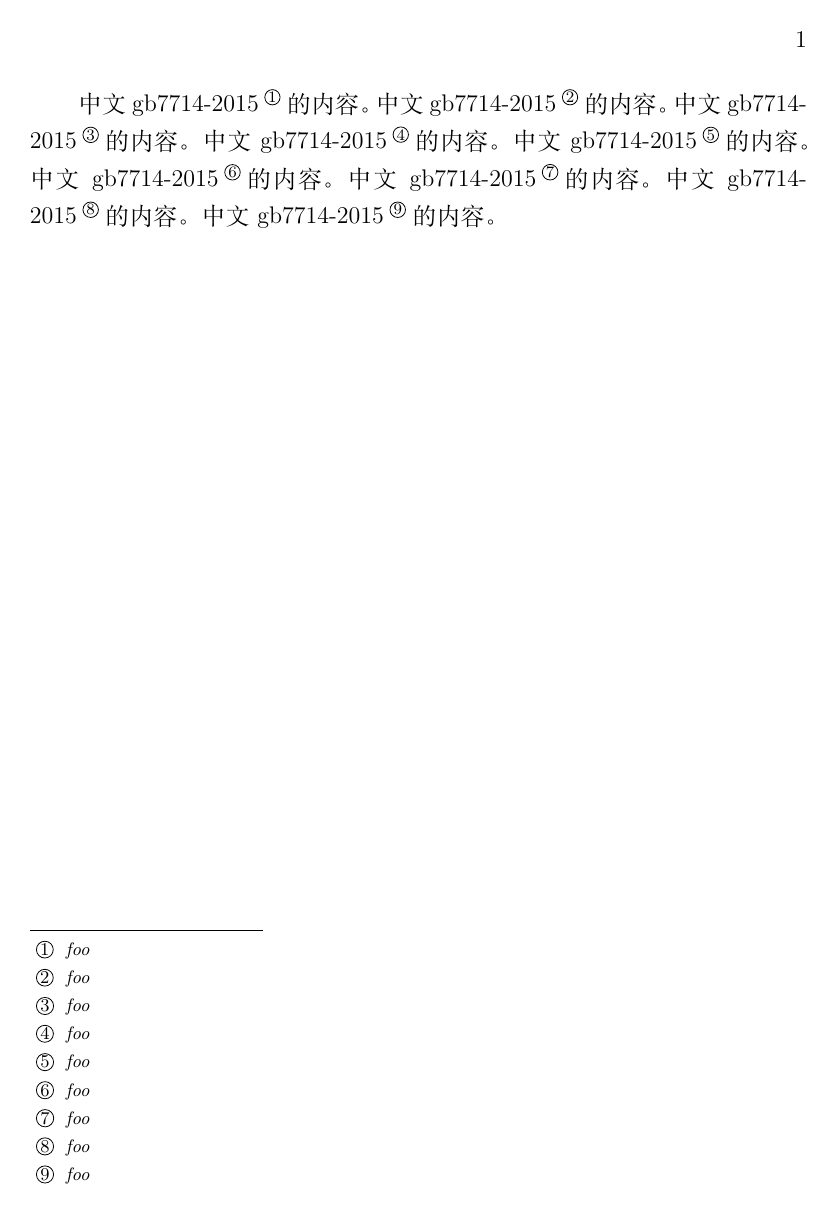
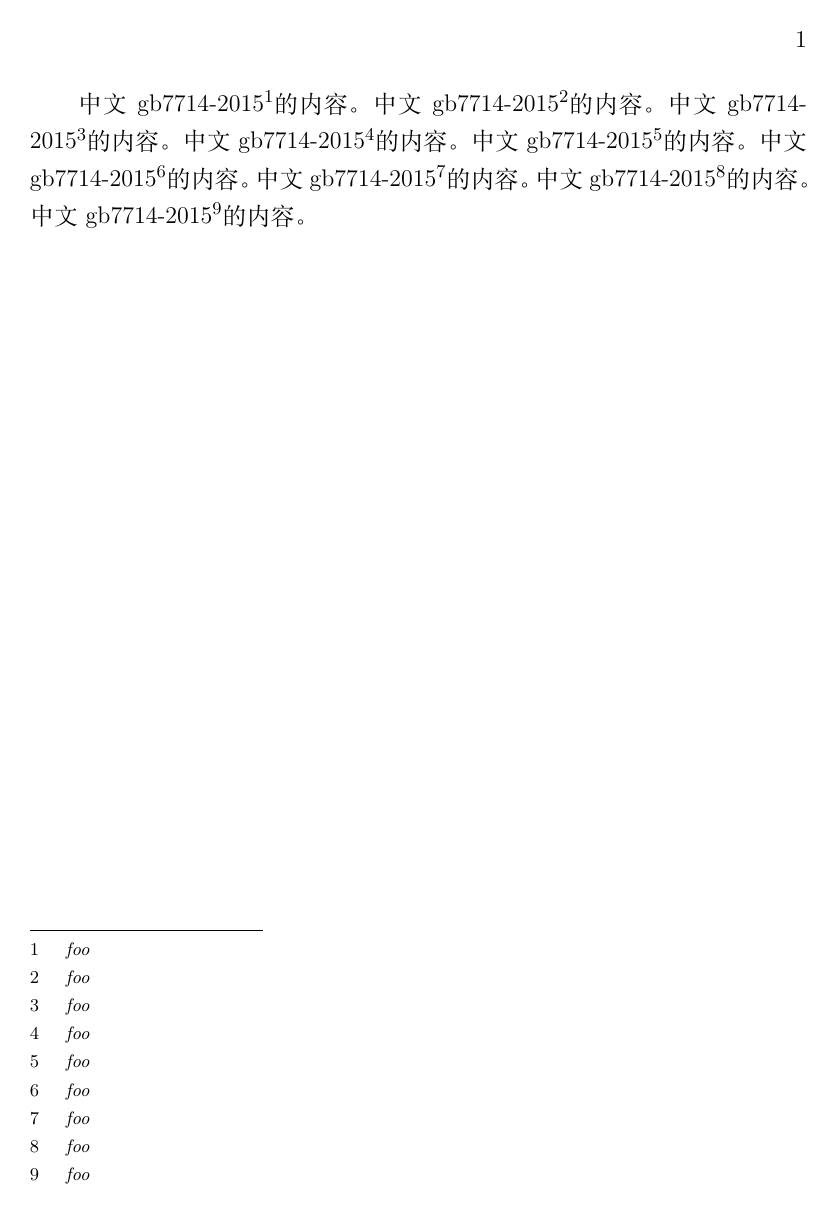
Before and after one commit to YidongQIN/TexNoteTool, a LaTeX thesis (note.tex, which reads qyd-footnote.sty): the whole page. Compiled offline with XeLaTeX; a missing font is replaced by an installed copy or a similar font.

Commit message:
footnote 选项

```diff
--- a/note.tex
+++ b/note.tex
@@ -10,7 +10,13 @@
 % \usepackage{qyd-tikz-textcircled}
 % \usepackage{qyd-xuni-textcircled}
 % \usepackage{qyd-hook-circled-number}
-\usepackage[numstyle=tikzcirc]{qyd-footnote}
+
+% \usepackage{qyd-footnote}
+% \usepackage[numstyle=pifontrm]{qyd-footnote}
+% \usepackage[numstyle=pifontsf]{qyd-footnote}
+% \usepackage[numstyle=tikzcirc]{qyd-footnote}
+% \usepackage[numstyle=xunicirc]{qyd-footnote}
+\usepackage[numstyle=normtype]{qyd-footnote}
 
 \begin{document}
 中文 gb7714-2015\footnote{foo}的内容。
--- a/qyd-footnote.sty
+++ b/qyd-footnote.sty
@@ -8,16 +8,13 @@
 }
 \DeclareStringOption[pifontrm]{numstyle}
 \newif\ifftnt@pifontrm
+\ftnt@pifontrmtrue% 默认使用 pifont 的衬线序号
 \newif\ifftnt@pifontsf
 \newif\ifftnt@tikzcirc
 \newif\ifftnt@xunicirc
 \newif\ifftnt@normtype
 \define@key{ftnt}{numstyle}{%
-  % \iffootnote@pifontrmfalse
-  % \iffootnote@pifontsffalse
-  % \iffootnote@tikzcircfalse
-  % \iffootnote@xunicircfalse
-  % \iffootnote@normalfalse
+  \ftnt@pifontrmfalse% 关闭默认选项
   \expandafter\csname ftnt@#1true\endcsname}
 \ProcessKeyvalOptions*
 
```
Also changed, not shown: qyd-footnote.sty (1 more changed lines).
